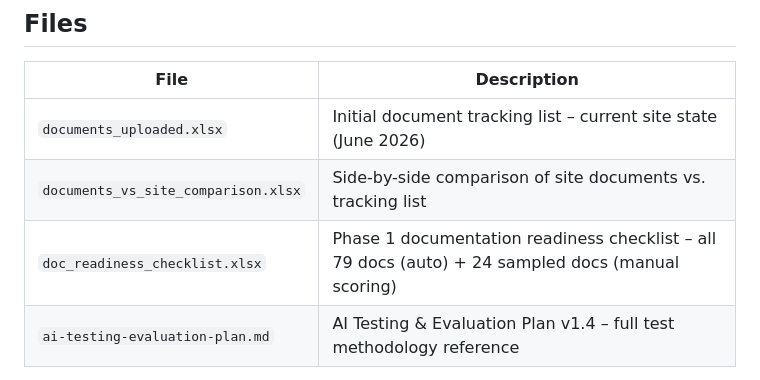
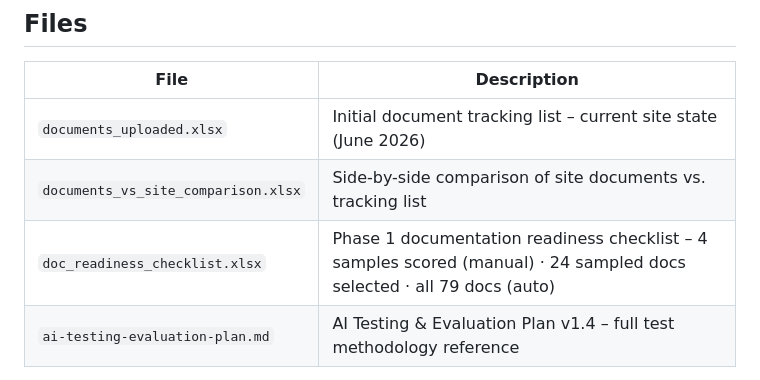
Before and after one commit to OzenLevent/apai-chat-documents, a Markdown page: README.md, the part around the change. Rendered like a GitHub page.

Commit message:
README: update checklist description to reflect 4 samples scored so far

```diff
--- a/README.md
+++ b/README.md
@@ -10,7 +10,7 @@ This repository supports the **APAI Chat** AI assistant at [eqap.ac.eco3sw.com](
 |------|-------------|
 | `documents_uploaded.xlsx` | Initial document tracking list – current site state (June 2026) |
 | `documents_vs_site_comparison.xlsx` | Side-by-side comparison of site documents vs. tracking list |
-| `doc_readiness_checklist.xlsx` | Phase 1 documentation readiness checklist – all 79 docs (auto) + 24 sampled docs (manual scoring) |
+| `doc_readiness_checklist.xlsx` | Phase 1 documentation readiness checklist – 4 samples scored (manual) · 24 sampled docs selected · all 79 docs (auto) |
 | `ai-testing-evaluation-plan.md` | AI Testing & Evaluation Plan v1.4 – full test methodology reference |
 
 > **Versioning reminder:** When regenerating comparison or checklist files, add a version or date suffix (e.g. `_v2` or `_2026-07-01`) and update the file table above.
```
